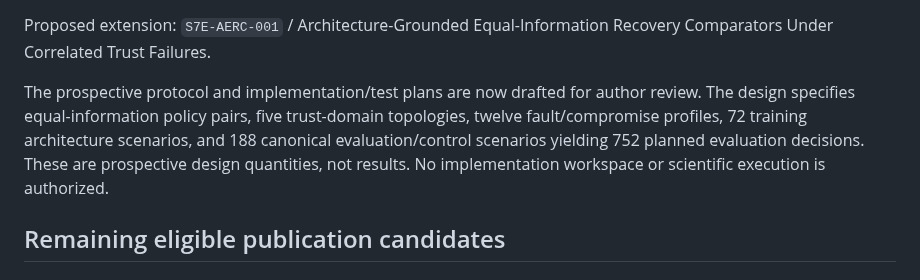
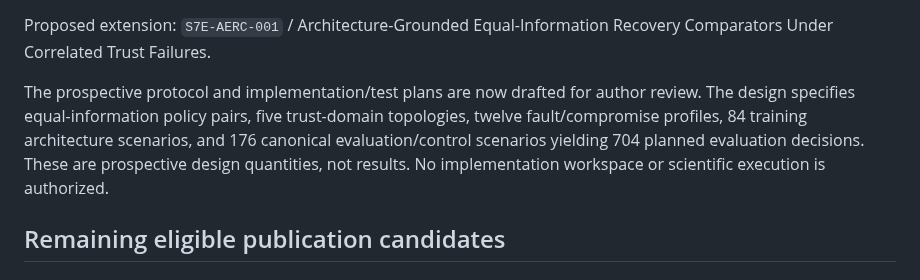
Before and after one commit to Zartharas/mission-aware-satellite-cyber-recovery, a Markdown page: tracker/RESEARCH_TRACKER.md, the part around the change. Rendered like a GitHub page.

Commit message:
Update research tracker for corrected S7E population

```diff
--- a/tracker/RESEARCH_TRACKER.md
+++ b/tracker/RESEARCH_TRACKER.md
@@ -96,7 +96,7 @@ Audit result: `NEW_PROSPECTIVE_EXTENSION_REQUIRED`.
 
 Proposed extension: `S7E-AERC-001` / Architecture-Grounded Equal-Information Recovery Comparators Under Correlated Trust Failures.
 
-The prospective protocol and implementation/test plans are now drafted for author review. The design specifies equal-information policy pairs, five trust-domain topologies, twelve fault/compromise profiles, 72 training architecture scenarios, and 188 canonical evaluation/control scenarios yielding 752 planned evaluation decisions. These are prospective design quantities, not results. No implementation workspace or scientific execution is authorized.
+The prospective protocol and implementation/test plans are now drafted for author review. The design specifies equal-information policy pairs, five trust-domain topologies, twelve fault/compromise profiles, 84 training architecture scenarios, and 176 canonical evaluation/control scenarios yielding 704 planned evaluation decisions. These are prospective design quantities, not results. No implementation workspace or scientific execution is authorized.
 
 ## Remaining eligible publication candidates
 
```
